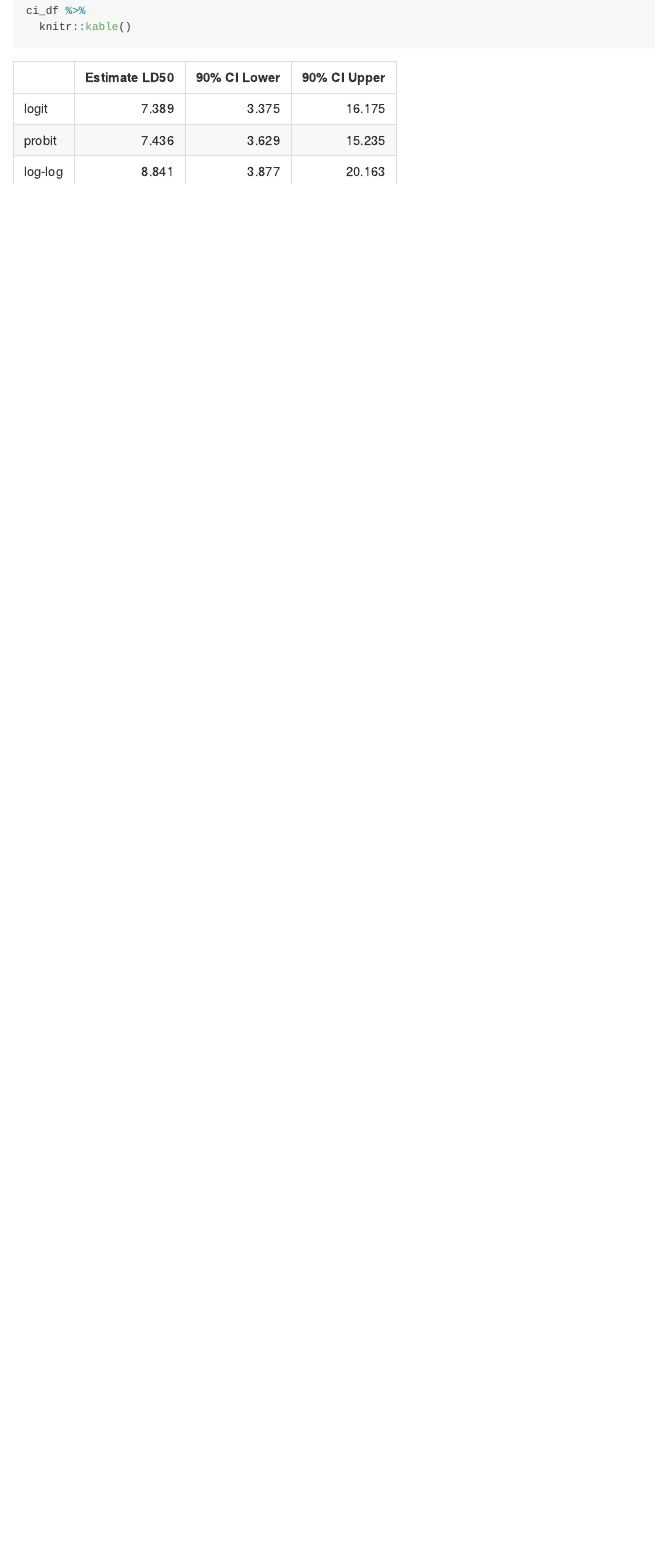
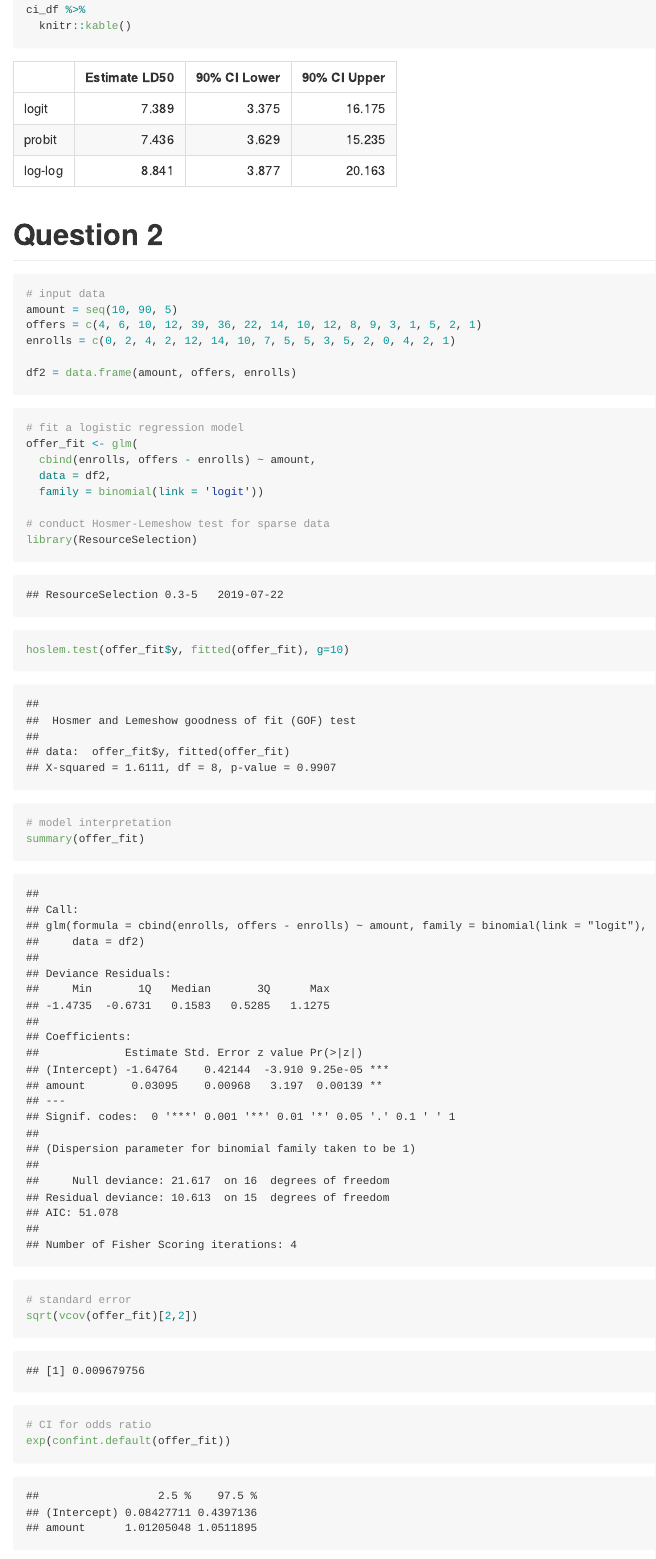
Before and after one commit to RuilianZ/bm2_hw2, an R Markdown document (bm2_hw2.Rmd): the page in a window 1100 px wide, from 7610 px down before the commit and from 7830 px down after it, so that both start at the same text. The pictures show the output file bm2_hw2.md that the author committed with the source, drawn offline in the style of GitHub; long lines of code are wrapped.

Commit message:
finish q2

````diff
--- a/bm2_hw2.Rmd
+++ b/bm2_hw2.Rmd
@@ -175,3 +180,42 @@ row.names(ci_df) = c("logit", "probit", "log-log")
 ci_df %>%
   knitr::kable()
 ```
+
+
+
+
+# Question 2
+
+```{r}
+# input data
+amount = seq(10, 90, 5)
+offers = c(4, 6, 10, 12, 39, 36, 22, 14, 10, 12, 8, 9, 3, 1, 5, 2, 1)
+enrolls = c(0, 2, 4, 2, 12, 14, 10, 7, 5, 5, 3, 5, 2, 0, 4, 2, 1)
+
+df2 = data.frame(amount, offers, enrolls)
+```
+
+```{r}
+# fit a logistic regression model
+offer_fit <- glm(
+  cbind(enrolls, offers - enrolls) ~ amount,
+  data = df2,
+  family = binomial(link = 'logit'))
+
+# conduct Hosmer-Lemeshow test for sparse data
+library(ResourceSelection)
+hoslem.test(offer_fit$y, fitted(offer_fit), g=10)
+```
+
+```{r}
+# model interpretation
+summary(offer_fit)
+
+# standard error
+sqrt(vcov(offer_fit)[2,2])
+
+# CI for odds ratio
+exp(confint.default(offer_fit))
+```
+
+```{r}
````
Also changed, not shown: bm2_hw2.md, bm2_hw2.Rmd (18 more changed lines).
